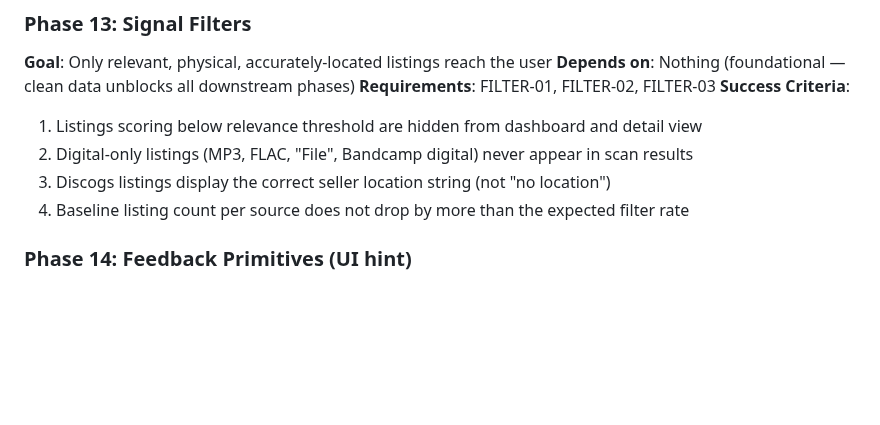
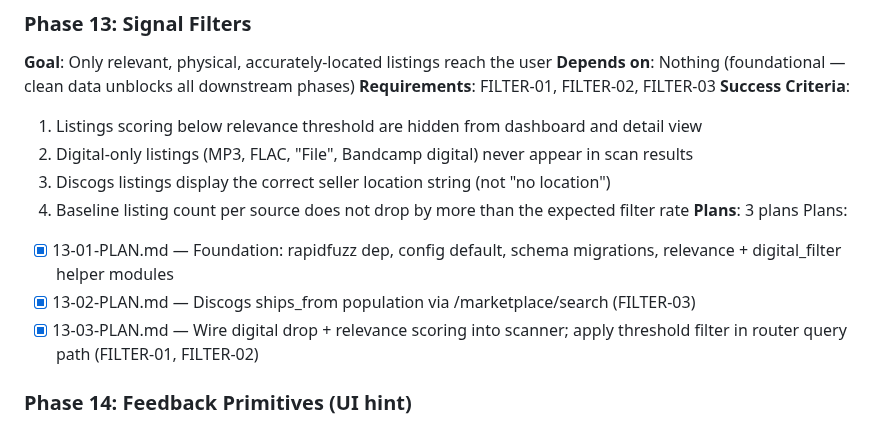
Before and after one commit to jacobem1836/Vinyl-Scraper, a Markdown page: .planning/ROADMAP.md, the part around the change. Drawn GitHub-style; blank space fills up the shorter version.

Commit message:
docs(13-03): complete filter wiring plan summary and update roadmap

```diff
--- a/.planning/ROADMAP.md
+++ b/.planning/ROADMAP.md
@@ -17,6 +17,11 @@
   2. Digital-only listings (MP3, FLAC, "File", Bandcamp digital) never appear in scan results
   3. Discogs listings display the correct seller location string (not "no location")
   4. Baseline listing count per source does not drop by more than the expected filter rate
+**Plans**: 3 plans
+Plans:
+- [x] 13-01-PLAN.md — Foundation: rapidfuzz dep, config default, schema migrations, relevance + digital_filter helper modules
+- [x] 13-02-PLAN.md — Discogs ships_from population via /marketplace/search (FILTER-03)
+- [x] 13-03-PLAN.md — Wire digital drop + relevance scoring into scanner; apply threshold filter in router query path (FILTER-01, FILTER-02)
 
 ### Phase 14: Feedback Primitives (UI hint)
 **Goal**: Every user action produces consistent CRATE-styled feedback
```
Also changed, not shown: 1 other file.
